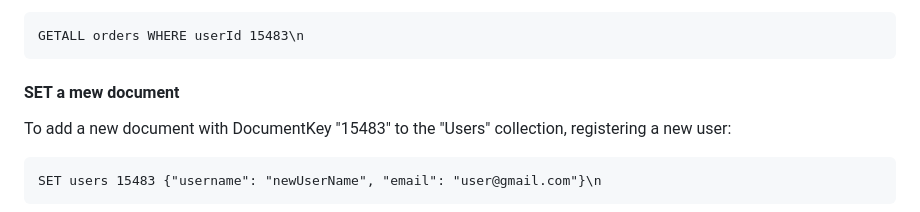
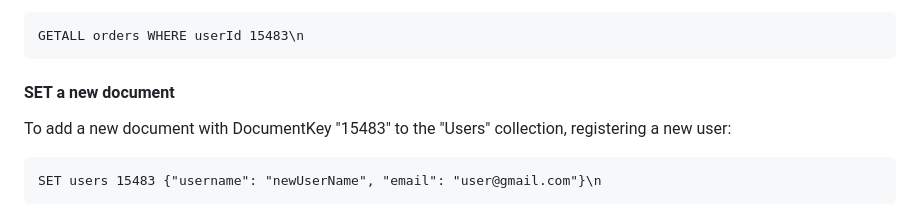
Before and after one commit to francescobarbieri/ds-project, a Markdown page: TCP.md, the part around the change. Drawn GitHub-style.

Commit message:
fixed typo

````diff
--- a/TCP.md
+++ b/TCP.md
@@ -65,7 +65,7 @@ To retrieve all documents from the "Orders" collection where userId is equal to
 GETALL orders WHERE userId 15483\n
 ```
 
-#### SET a mew document
+#### SET a new document
 
 To add a new document with DocumentKey "15483" to the "Users" collection, registering a new user:
 
````
